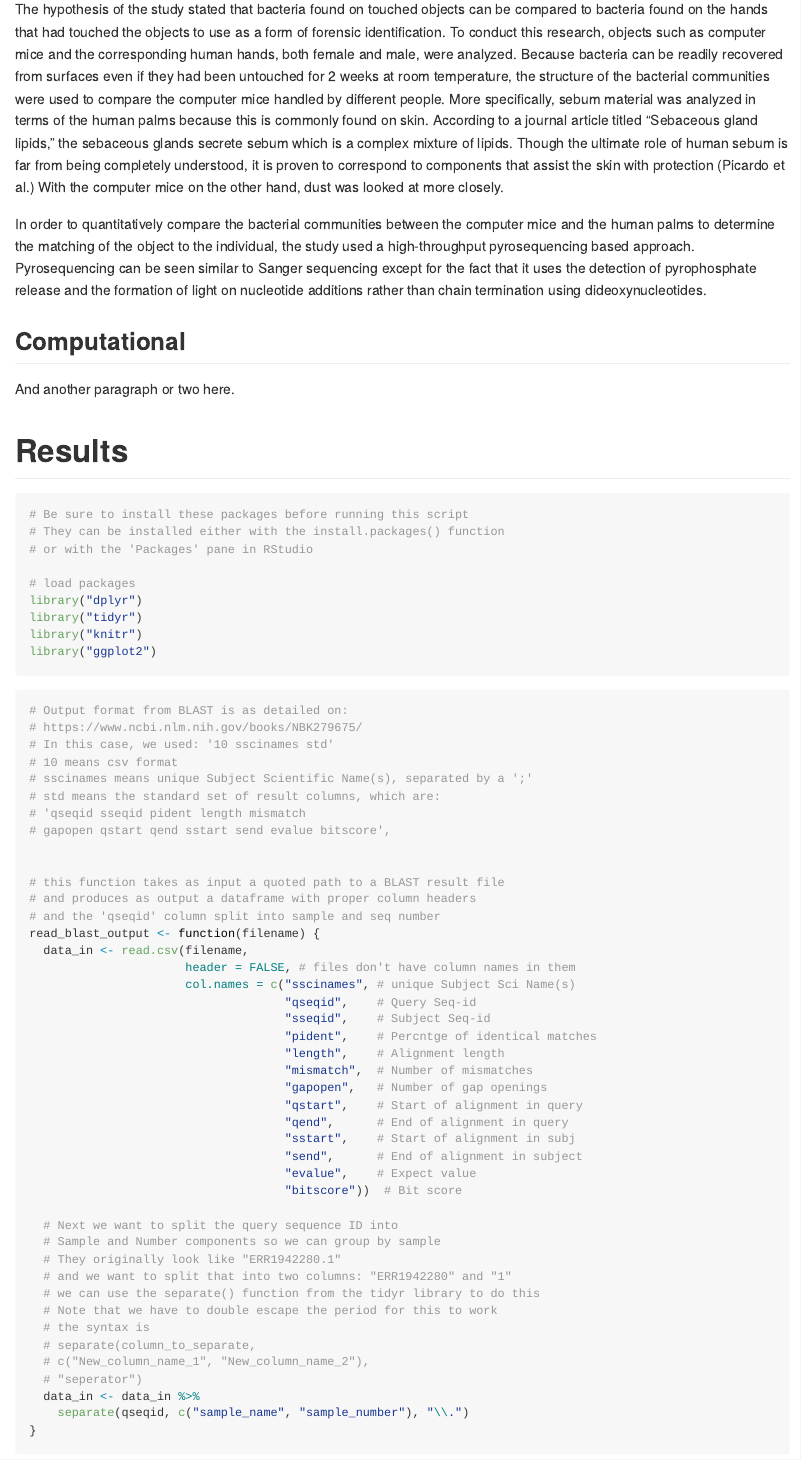
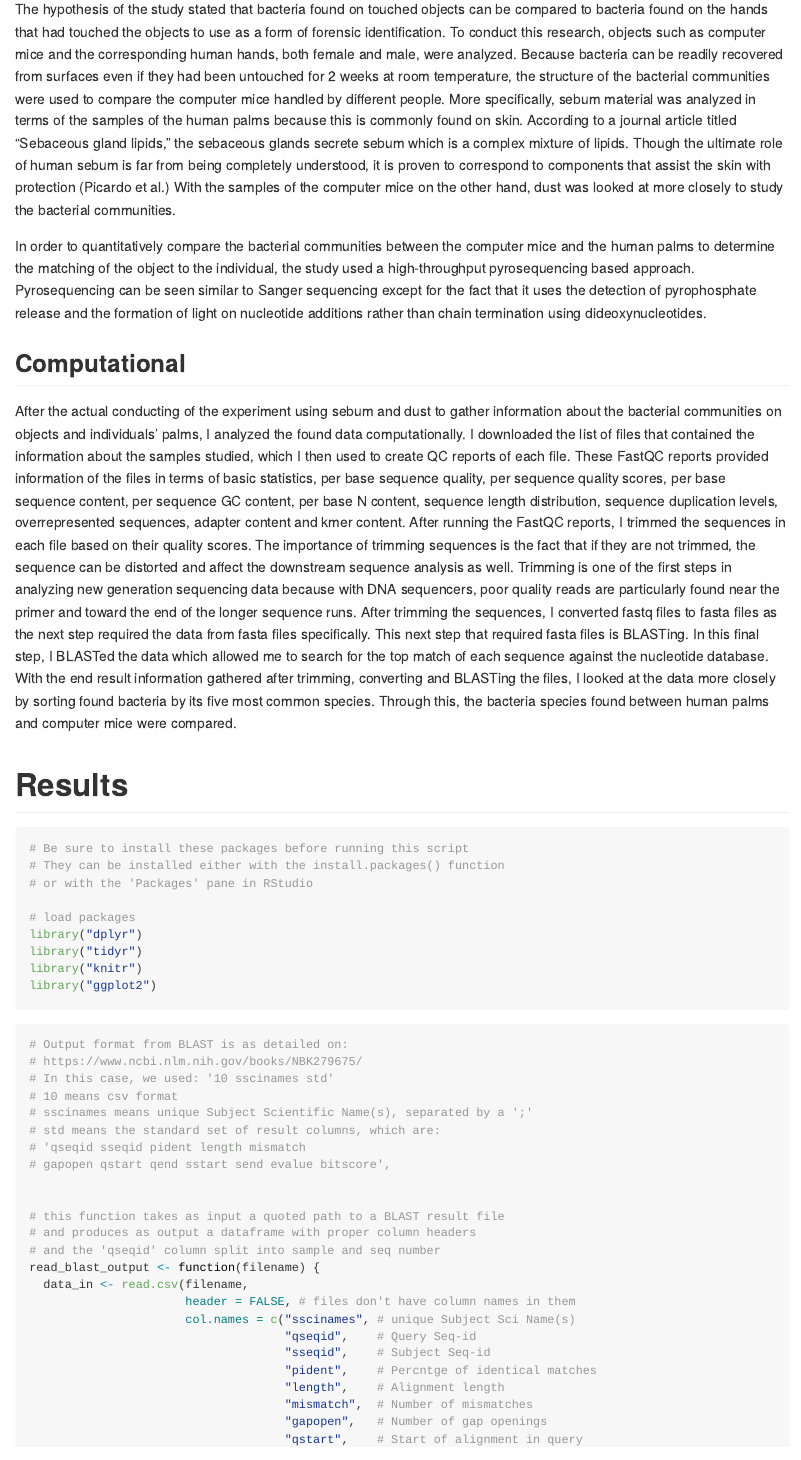
Before and after one commit to 2018-usfca-biol-422-fall/kailiedelacruz-07_HW_R_and_Rmarkdown, an R Markdown document (Analysis_of_BLAST_Results.Rmd): the page in a window 1100 px wide, from 870 px down. Rendered offline with R 4.5, knitr and Pandoc, with nearby package versions.

Commit message:
Write the computational methods section

```diff
--- a/Analysis_of_BLAST_Results.Rmd
+++ b/Analysis_of_BLAST_Results.Rmd
@@ -15,13 +15,13 @@ According to Kausar Malik and Nabiha Naeem in a research article, majority of th
 
 ## Sample origin and sequencing
 
-The hypothesis of the study stated that bacteria found on touched objects can be compared to bacteria found on the hands that had touched the objects to use as a form of forensic identification. To conduct this research, objects such as computer mice and the corresponding human hands, both female and male, were analyzed. Because bacteria can be readily recovered from surfaces even if they had been untouched for 2 weeks at room temperature, the structure of the bacterial communities were used to compare the computer mice handled by different people. More specifically, sebum material was analyzed in terms of the human palms because this is commonly found on skin. According to a journal article titled "Sebaceous gland lipids," the sebaceous glands secrete sebum which is a complex mixture of lipids. Though the ultimate role of human sebum is far from being completely understood, it is proven to correspond to components that assist the skin with protection (Picardo et al.) With the computer mice on the other hand, dust was looked at more closely.
+The hypothesis of the study stated that bacteria found on touched objects can be compared to bacteria found on the hands that had touched the objects to use as a form of forensic identification. To conduct this research, objects such as computer mice and the corresponding human hands, both female and male, were analyzed. Because bacteria can be readily recovered from surfaces even if they had been untouched for 2 weeks at room temperature, the structure of the bacterial communities were used to compare the computer mice handled by different people. More specifically, sebum material was analyzed in terms of the samples of the human palms because this is commonly found on skin. According to a journal article titled "Sebaceous gland lipids," the sebaceous glands secrete sebum which is a complex mixture of lipids. Though the ultimate role of human sebum is far from being completely understood, it is proven to correspond to components that assist the skin with protection (Picardo et al.) With the samples of the computer mice on the other hand, dust was looked at more closely to study the bacterial communities.
 
 In order to quantitatively compare the bacterial communities between the computer mice and the human palms to determine the matching of the object to the individual, the study used a high-throughput pyrosequencing based approach. Pyrosequencing can be seen similar to Sanger sequencing except for the fact that it uses the detection of pyrophosphate release and the formation of light on nucleotide additions rather than chain termination using dideoxynucleotides.
 
 ## Computational
 
-And another paragraph or two here.
+After the actual conducting of the experiment using sebum and dust to gather information about the bacterial communities on objects and individuals' palms, I analyzed the found data computationally. I downloaded the list of files that contained the information about the samples studied, which I then used to create QC reports of each file. These FastQC reports provided information of the files in terms of basic statistics, per base sequence quality, per sequence quality scores, per base sequence content, per sequence GC content, per base N content, sequence length distribution, sequence duplication levels, overrepresented sequences, adapter content and kmer content. After running the FastQC reports, I trimmed the sequences in each file based on their quality scores. The importance of trimming sequences is the fact that if they are not trimmed, the sequence can be distorted and affect the downstream sequence analysis as well. Trimming is one of the first steps in analyzing new generation sequencing data because with DNA sequencers, poor quality reads are particularly found near the primer and toward the end of the longer sequence runs. After trimming the sequences, I converted fastq files to fasta files as the next step required the data from fasta files specifically. This next step that required fasta files is BLASTing. In this final step, I BLASTed the data which allowed me to search for the top match of each sequence against the nucleotide database. With the end result information gathered after trimming, converting and BLASTing the files, I looked at the data more closely by sorting found bacteria by its five most common species. Through this, the bacteria species found between human palms and computer mice were compared.
 
 # Results
 
```
